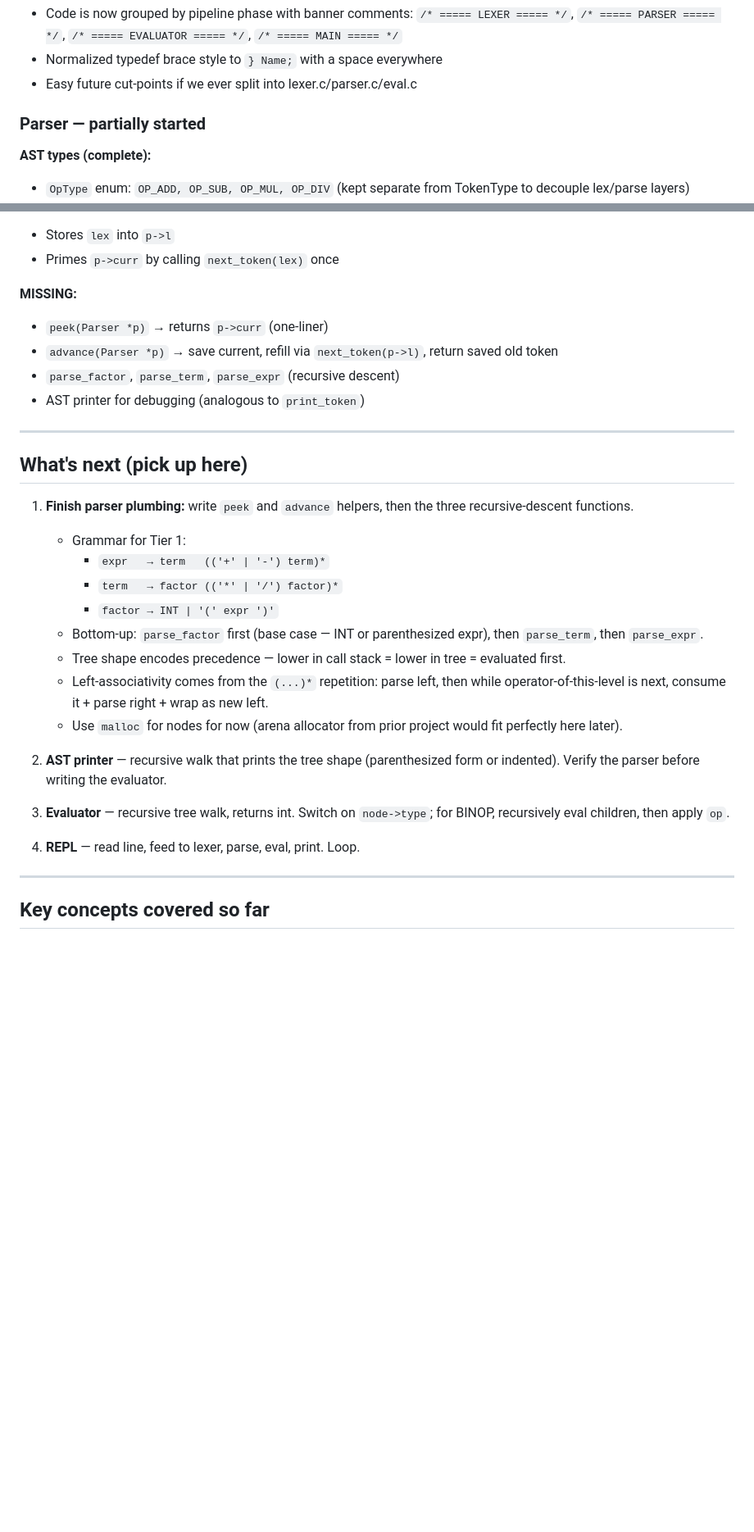
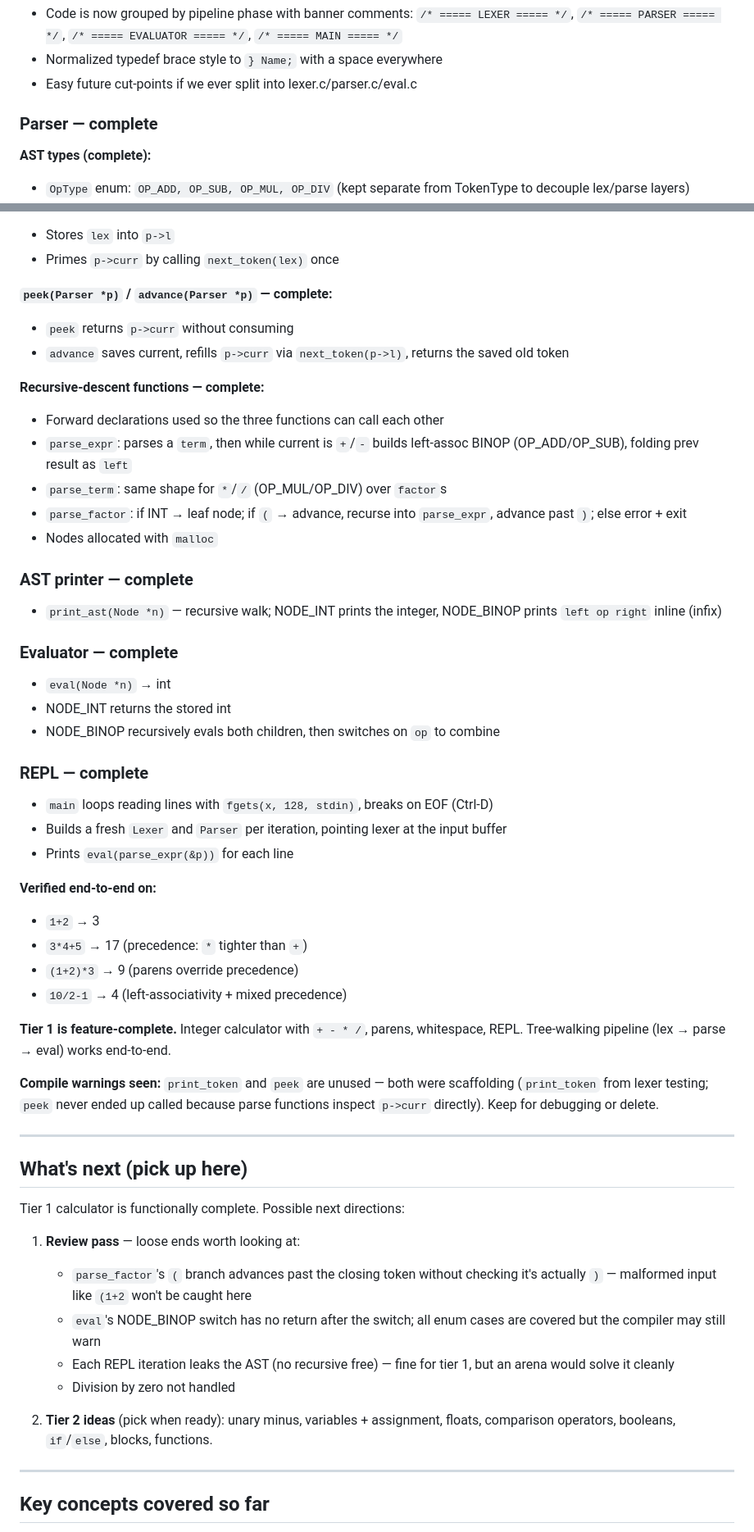
Before and after one commit to lucas-f021/learning, a Markdown page: PROGRESS.md, 2 parts joined by grey strips. Shown at 82% size. Rendered like a GitHub page; blank space fills up the shorter version.

Commit message:
Complete Tier 1: parser, evaluator, REPL
Recursive-descent parser (expr/term/factor with forward declarations
for mutual recursion), tree-walking evaluator, and an fgets-based
REPL. Verified on precedence, parens, and left-associativity cases.
Tier 1 calculator is feature-complete.

Co-Authored-By: Claude Opus 4.6 (1M context) <noreply@anthropic.com>

```diff
--- a/PROGRESS.md
+++ b/PROGRESS.md
@@ -52,7 +52,7 @@ TOK_INT, TOK_PLUS, TOK_MINUS, TOK_STAR, TOK_SLASH, TOK_LPAREN, TOK_RPAREN, TOK_E
 - Normalized typedef brace style to `} Name;` with a space everywhere
 - Easy future cut-points if we ever split into lexer.c/parser.c/eval.c
 
-### Parser — partially started
+### Parser — complete
 
 **AST types (complete):**
 - `OpType` enum: `OP_ADD, OP_SUB, OP_MUL, OP_DIV` (kept separate from TokenType to decouple lex/parse layers)
@@ -70,31 +70,53 @@ TOK_INT, TOK_PLUS, TOK_MINUS, TOK_STAR, TOK_SLASH, TOK_LPAREN, TOK_RPAREN, TOK_E
 - Stores `lex` into `p->l`
 - Primes `p->curr` by calling `next_token(lex)` once
 
-**MISSING:**
-- `peek(Parser *p)` → returns `p->curr` (one-liner)
-- `advance(Parser *p)` → save current, refill via `next_token(p->l)`, return saved old token
-- `parse_factor`, `parse_term`, `parse_expr` (recursive descent)
-- AST printer for debugging (analogous to `print_token`)
+**`peek(Parser *p)` / `advance(Parser *p)` — complete:**
+- `peek` returns `p->curr` without consuming
+- `advance` saves current, refills `p->curr` via `next_token(p->l)`, returns the saved old token
+
+**Recursive-descent functions — complete:**
+- Forward declarations used so the three functions can call each other
+- `parse_expr`: parses a `term`, then while current is `+`/`-` builds left-assoc BINOP (OP_ADD/OP_SUB), folding prev result as `left`
+- `parse_term`: same shape for `*`/`/` (OP_MUL/OP_DIV) over `factor`s
+- `parse_factor`: if INT → leaf node; if `(` → advance, recurse into `parse_expr`, advance past `)`; else error + exit
+- Nodes allocated with `malloc`
+
+### AST printer — complete
+- `print_ast(Node *n)` — recursive walk; NODE_INT prints the integer, NODE_BINOP prints `left op right` inline (infix)
+
+### Evaluator — complete
+- `eval(Node *n)` → int
+- NODE_INT returns the stored int
+- NODE_BINOP recursively evals both children, then switches on `op` to combine
+
+### REPL — complete
+- `main` loops reading lines with `fgets(x, 128, stdin)`, breaks on EOF (Ctrl-D)
+- Builds a fresh `Lexer` and `Parser` per iteration, pointing lexer at the input buffer
+- Prints `eval(parse_expr(&p))` for each line
+
+**Verified end-to-end on:**
+- `1+2` → 3
+- `3*4+5` → 17 (precedence: `*` tighter than `+`)
+- `(1+2)*3` → 9 (parens override precedence)
+- `10/2-1` → 4 (left-associativity + mixed precedence)
+
+**Tier 1 is feature-complete.** Integer calculator with `+ - * /`, parens, whitespace, REPL. Tree-walking pipeline (lex → parse → eval) works end-to-end.
+
+**Compile warnings seen:** `print_token` and `peek` are unused — both were scaffolding (`print_token` from lexer testing; `peek` never ended up called because parse functions inspect `p->curr` directly). Keep for debugging or delete.
 
 ---
 
 ## What's next (pick up here)
 
-1. **Finish parser plumbing:** write `peek` and `advance` helpers, then the three recursive-descent functions.
-   - Grammar for Tier 1:
-     - `expr   → term   (('+' | '-') term)*`
-     - `term   → factor (('*' | '/') factor)*`
-     - `factor → INT | '(' expr ')'`
-   - Bottom-up: `parse_factor` first (base case — INT or parenthesized expr), then `parse_term`, then `parse_expr`.
-   - Tree shape encodes precedence — lower in call stack = lower in tree = evaluated first.
-   - Left-associativity comes from the `(...)*` repetition: parse left, then while operator-of-this-level is next, consume it + parse right + wrap as new left.
-   - Use `malloc` for nodes for now (arena allocator from prior project would fit perfectly here later).
+Tier 1 calculator is functionally complete. Possible next directions:
 
-2. **AST printer** — recursive walk that prints the tree shape (parenthesized form or indented). Verify the parser before writing the evaluator.
+1. **Review pass** — loose ends worth looking at:
+   - `parse_factor`'s `(` branch advances past the closing token without checking it's actually `)` — malformed input like `(1+2` won't be caught here
+   - `eval`'s NODE_BINOP switch has no return after the switch; all enum cases are covered but the compiler may still warn
+   - Each REPL iteration leaks the AST (no recursive free) — fine for tier 1, but an arena would solve it cleanly
+   - Division by zero not handled
 
-3. **Evaluator** — recursive tree walk, returns int. Switch on `node->type`; for BINOP, recursively eval children, then apply `op`.
-
-4. **REPL** — read line, feed to lexer, parse, eval, print. Loop.
+2. **Tier 2 ideas** (pick when ready): unary minus, variables + assignment, floats, comparison operators, booleans, `if`/`else`, blocks, functions.
 
 ---
 
```
